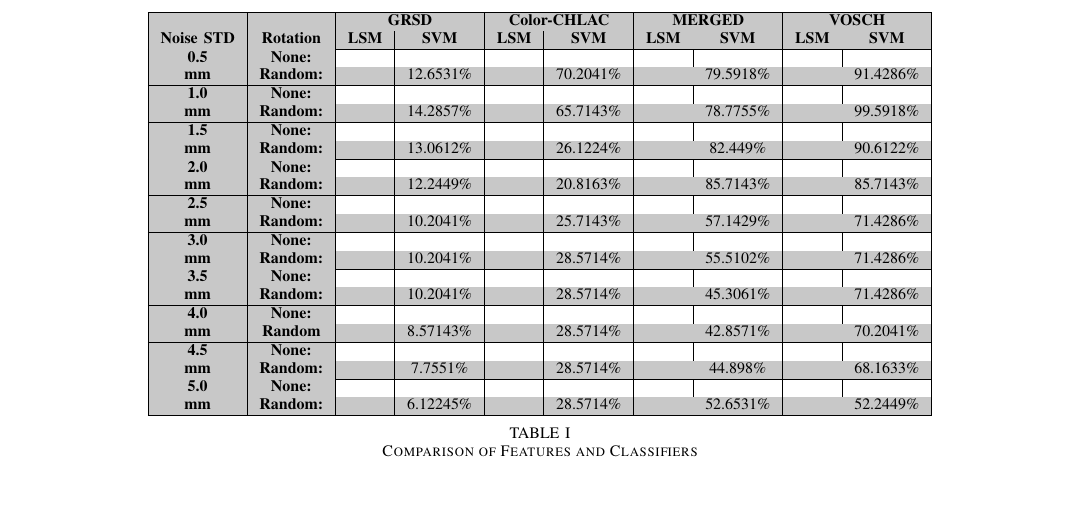
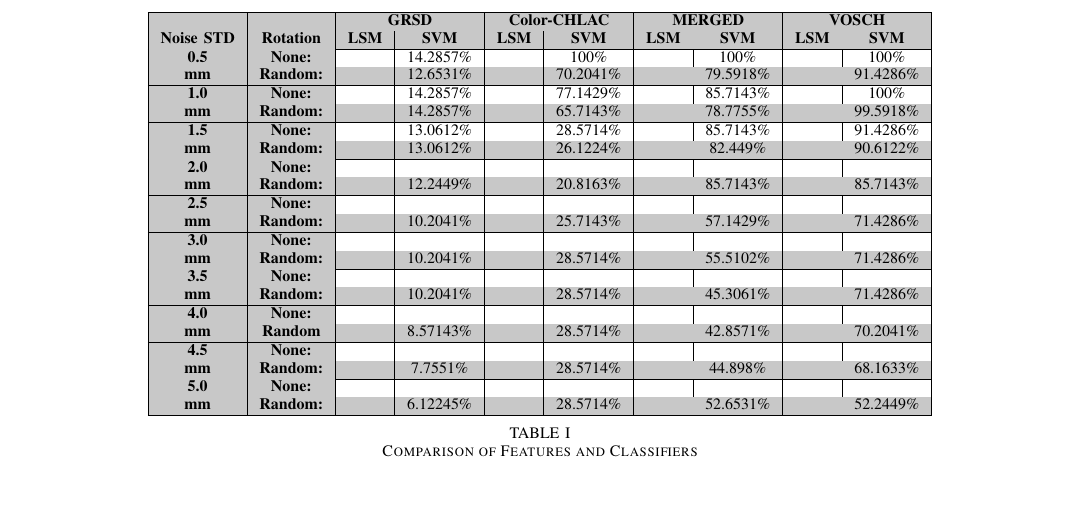
Before and after one commit to dejanpan/color-chlac-grsd, a LaTeX paper (color_chlac_grsd.tex): part of page 5 of 7, cut so that both start at the same text. Compiled offline with pdfLaTeX.

Commit message:
more results

```diff
--- a/color_chlac_grsd.tex
+++ b/color_chlac_grsd.tex
@@ -453,13 +453,13 @@ Real Data (1512 views of objects), 0.0000577394179894179  sec/point,  average nu
 \cline{3-10}
 \rowcolor{tcA} \textbf{Noise STD} & \textbf{Rotation} & \textbf{LSM} & \textbf{SVM} & \textbf{LSM} & \textbf{SVM} & \textbf{LSM} & \textbf{SVM} & \textbf{LSM} & \textbf{SVM}\\
 \hline
-\mc{1}{|>{\columncolor{tcA}}c|}{\textbf{0.5}} & \mc{1}{>{\columncolor{tcA}}c|}{\textbf{None:}} &  &  &  &  &  &  &  &  \\
+\mc{1}{|>{\columncolor{tcA}}c|}{\textbf{0.5}} & \mc{1}{>{\columncolor{tcA}}c|}{\textbf{None:}} &  & 14.2857\% &  & 100\% &  & 100\% &  & 100\% \\
 \rowcolor{tcA} \textbf{mm} & \textbf{Random:} &  & 12.6531\% &  & 70.2041\% &  & 79.5918\% &  & 91.4286\% \\
 \hline
-\mc{1}{|>{\columncolor{tcA}}c|}{\textbf{1.0}} & \mc{1}{>{\columncolor{tcA}}c|}{\textbf{None:}} &  &  &  &  &  &  &  &  \\
+\mc{1}{|>{\columncolor{tcA}}c|}{\textbf{1.0}} & \mc{1}{>{\columncolor{tcA}}c|}{\textbf{None:}} &  & 14.2857\% &  & 77.1429\% &  & 85.7143\% &  & 100\% \\
 \rowcolor{tcA} \textbf{mm} & \textbf{Random:} &  & 14.2857\% &  & 65.7143\% &  & 78.7755\% &  & 99.5918\% \\
 \hline
-\mc{1}{|>{\columncolor{tcA}}c|}{\textbf{1.5}} & \mc{1}{>{\columncolor{tcA}}c|}{\textbf{None:}} &  &  &  &  &  &  &  &  \\
+\mc{1}{|>{\columncolor{tcA}}c|}{\textbf{1.5}} & \mc{1}{>{\columncolor{tcA}}c|}{\textbf{None:}} &  & 13.0612\% &  & 28.5714\% &  & 85.7143\% &  & 91.4286\% \\
 \rowcolor{tcA} \textbf{mm} & \textbf{Random:} &  & 13.0612\% &  & 26.1224\% &  & 82.449\% &  & 90.6122\% \\
 \hline
 \mc{1}{|>{\columncolor{tcA}}c|}{\textbf{2.0}} & \mc{1}{>{\columncolor{tcA}}c|}{\textbf{None:}} &  &  &  &  &  &  &  &  \\
```
